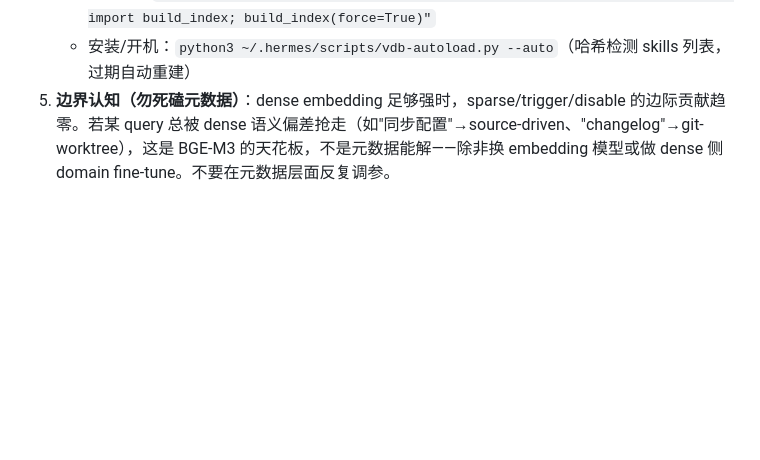
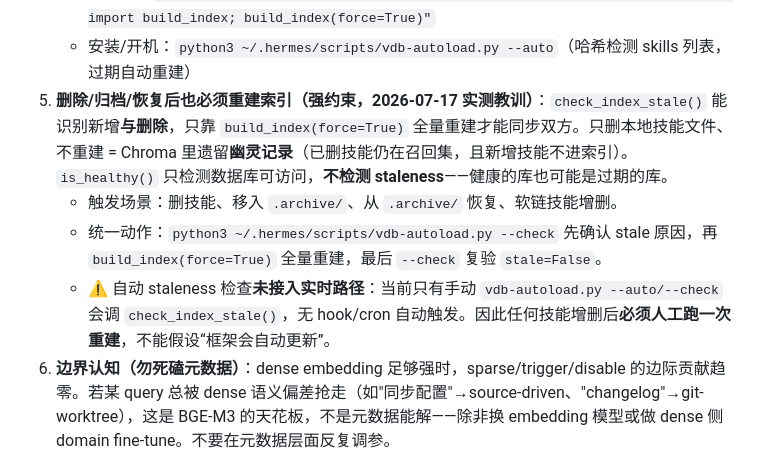
Before and after one commit to dandanlan8090/Hermes-skillroute-core, a Markdown page: skills/hermes-agent-skill-authoring/SKILL.md, the part around the change. Rendered like a GitHub page; blank space fills up the shorter version.

Commit message:
docs(skillroute-core): 固化「技能增删必须同步关联索引」强约束
- hermes-agent-skill-authoring: 召回质量#4/#5 新增『删除/归档/恢复后也必须 build_index(force=True)』
  说明 check_index_stale 能识别新增+删除、无自动触发、is_healthy 只测可访问不测 staleness
- hermes-framework §4 故障表新增『vdb 召回含已删除技能(幽灵记录)/新技能不在索引』行
- 根因(2026-07-17 实测): 新增8技能未重建→漏召; 删除5技能未重建→幽灵记录; 全量重建后 FS 106==Chroma 106

```diff
--- a/skills/hermes-agent-skill-authoring/SKILL.md
+++ b/skills/hermes-agent-skill-authoring/SKILL.md
@@ -232,6 +232,10 @@ Hermes 的技能检索是 **dense(BGE-M3 1024d) + sparse(IDF 增强) RRF 融合*
 4. **创建/修改后必须重建索引**：`build_index` 扫描 `skills/` 全量重编。新技能/新 trigger 不重建 = 检索不到。
    - 开发期：`cd ~/.hermes/vdb && source .venv/bin/activate && python3 -c "from indexer import build_index; build_index(force=True)"`
    - 安装/开机：`python3 ~/.hermes/scripts/vdb-autoload.py --auto`（哈希检测 skills 列表，过期自动重建）
+5. **删除/归档/恢复后也必须重建索引（强约束，2026-07-17 实测教训）**：`check_index_stale()` 能识别新增**与删除**，只靠 `build_index(force=True)` 全量重建才能同步双方。只删本地技能文件、不重建 = Chroma 里遗留**幽灵记录**（已删技能仍在召回集，且新增技能不进索引）。`is_healthy()` 只检测数据库可访问，**不检测 staleness**——健康的库也可能是过期的库。
+   - 触发场景：删技能、移入 `.archive/`、从 `.archive/` 恢复、软链技能增删。
+   - 统一动作：`python3 ~/.hermes/scripts/vdb-autoload.py --check` 先确认 stale 原因，再 `build_index(force=True)` 全量重建，最后 `--check` 复验 `stale=False`。
+   - ⚠ 自动 staleness 检查**未接入实时路径**：当前只有手动 `vdb-autoload.py --auto/--check` 会调 `check_index_stale()`，无 hook/cron 自动触发。因此任何技能增删后**必须人工跑一次重建**，不能假设“框架会自动更新”。
 5. **边界认知（勿死磕元数据）**：dense embedding 足够强时，sparse/trigger/disable 的边际贡献趋零。若某 query 总被 dense 语义偏差抢走（如"同步配置"→source-driven、"changelog"→git-worktree），这是 BGE-M3 的天花板，不是元数据能解——除非换 embedding 模型或做 dense 侧 domain fine-tune。不要在元数据层面反复调参。
 
 > 📌 完整写法规范 + 边界 case 表 + 自检清单：见 `autoload-vdb/references/METADATA_GUIDE.md`（本段是其流程钩子，该文件是规范源）。
```
Also changed, not shown: 1 other file.
